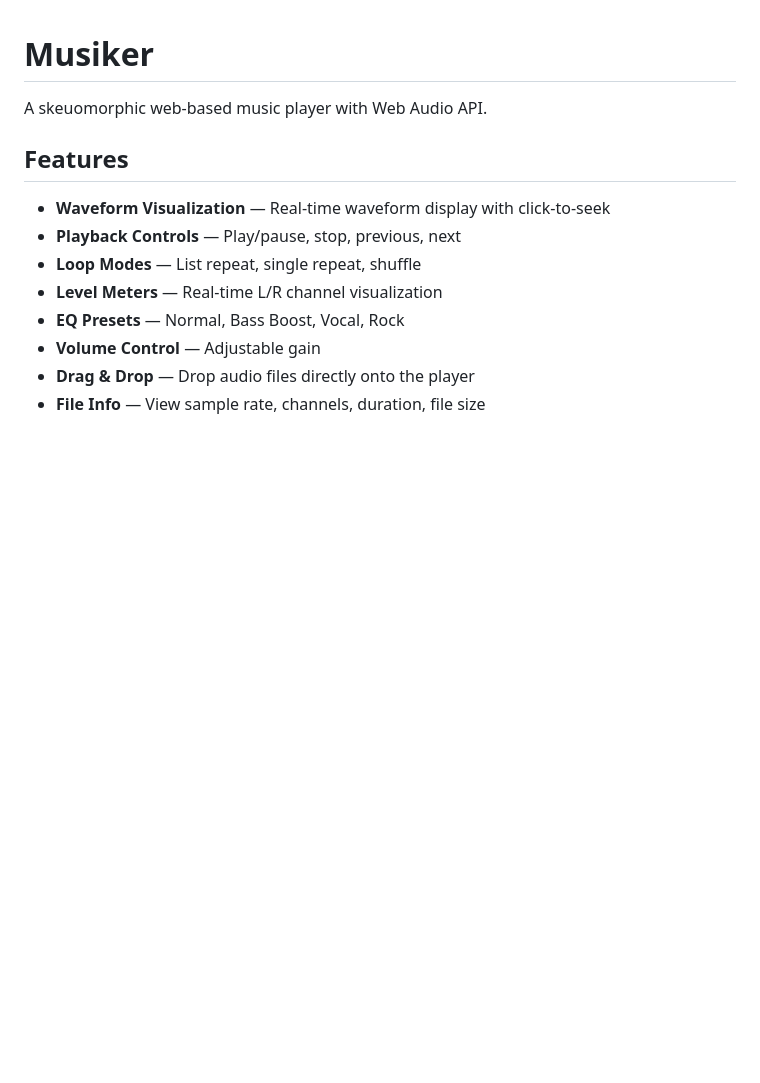
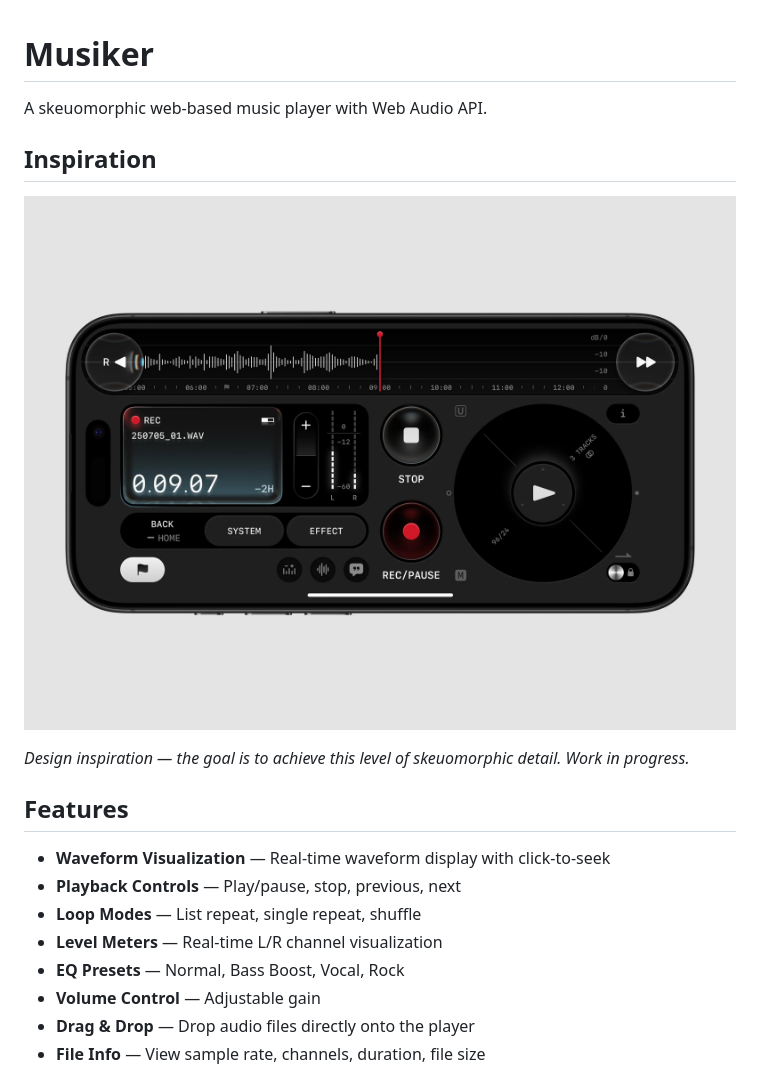
Before and after one commit to 0xHanniba1/Musiker, a Markdown page: README.md, the part around the change. Rendered like a GitHub page; pictures changed too: inspiration.png (added); blank space fills up the shorter version.

Commit message:
docs: add design inspiration image to README
Co-Authored-By: Claude Opus 4.5 <noreply@anthropic.com>

```diff
--- a/README.md
+++ b/README.md
@@ -1,6 +1,12 @@
 # Musiker
 
 A skeuomorphic web-based music player with Web Audio API.
+
+## Inspiration
+
+![Design Inspiration](inspiration.png)
+
+*Design inspiration — the goal is to achieve this level of skeuomorphic detail. Work in progress.*
 
 ## Features
 
```
